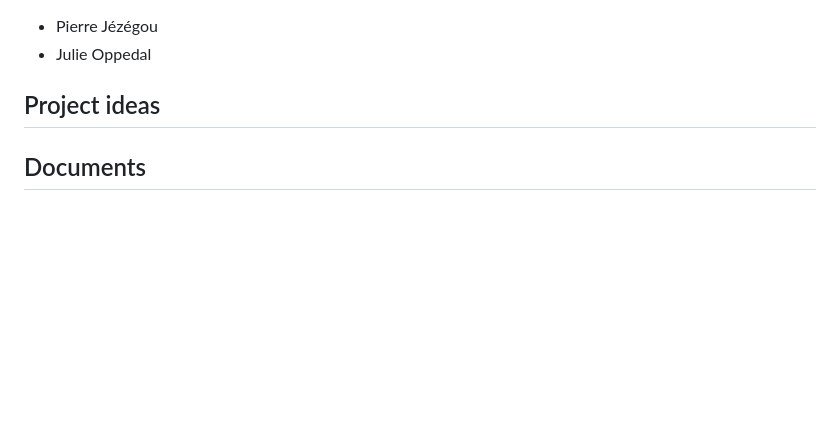
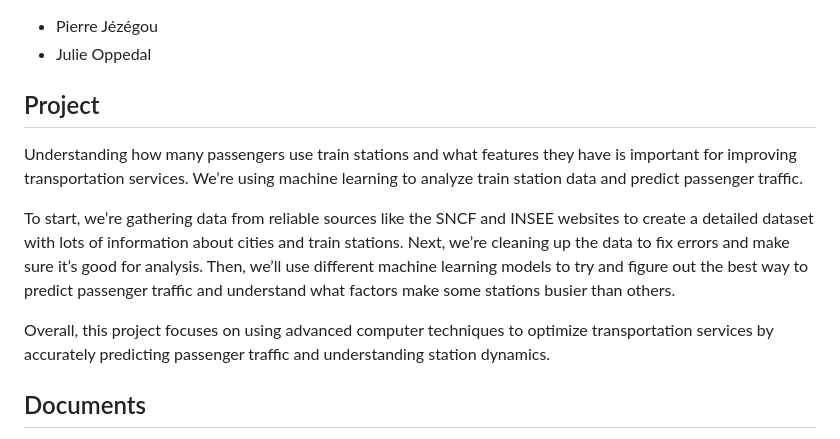
Before and after one commit to pierre-jezegou/fib-ml-project, a Markdown page: README.md, the part around the change. GitHub-like rendering; blank space fills up the shorter version.

Commit message:
Update README.md - add project description

```diff
--- a/README.md
+++ b/README.md
@@ -2,8 +2,13 @@
 - Pierre Jézégou
 - Julie Oppedal
 
-## Project ideas
+## Project
+Understanding how many passengers use train stations and what features they have is important for improving transportation services. We’re using machine learning to analyze train station data and predict passenger traffic.
 
+To start, we’re gathering data from reliable sources like the SNCF and INSEE websites to create a detailed dataset with lots of information about cities and train stations.
+Next, we’re cleaning up the data to fix errors and make sure it’s good for analysis. Then, we’ll use different machine learning models to try and figure out the best way to predict passenger traffic and understand what factors make some stations busier than others.
+
+Overall, this project focuses on using advanced computer techniques to optimize transportation services by accurately predicting passenger traffic and understanding station dynamics.
 
 ## Documents
 - `project_proposal`: first deliverable
```
